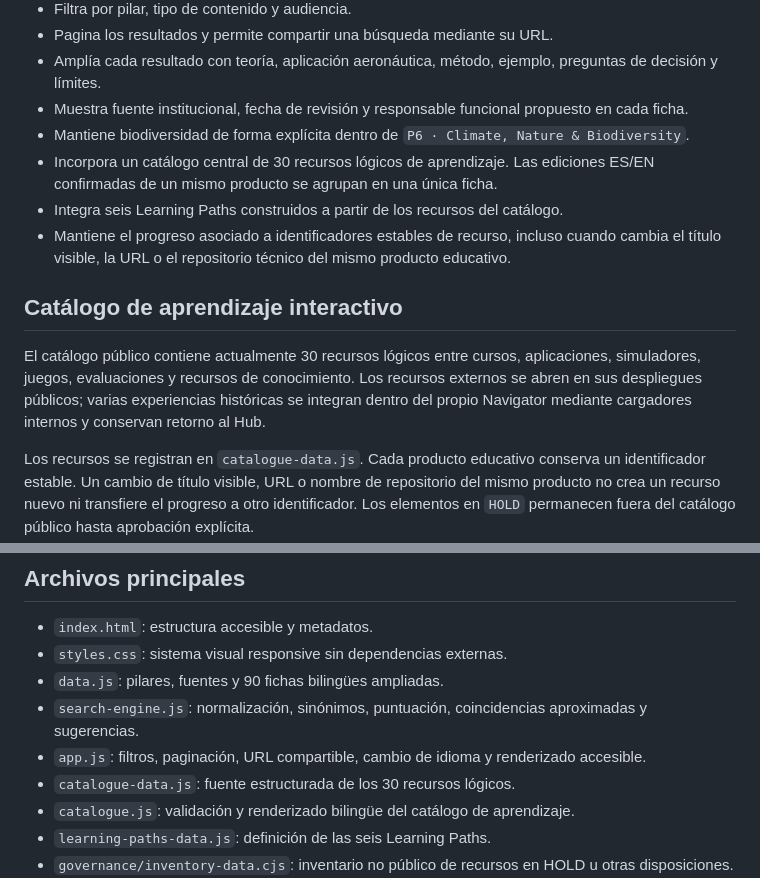
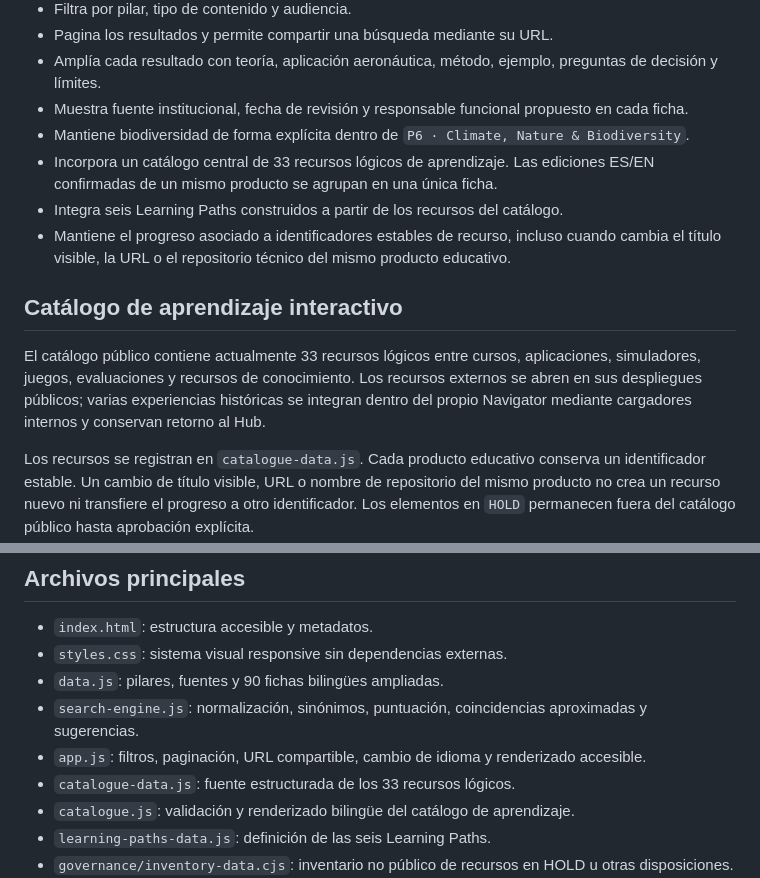
Before and after one commit to AUG79-droid/sustainability-navigator, a Markdown page: README.md, 2 parts joined by grey strips. Rendered like a GitHub page.

Commit message:
Refresh bilingual Navigator resource totals to 33 after resilience integration

```diff
--- a/README.md
+++ b/README.md
@@ -14,13 +14,13 @@ Hub de aprendizaje bilingüe y estático para explorar conocimiento y recursos d
 - Amplía cada resultado con teoría, aplicación aeronáutica, método, ejemplo, preguntas de decisión y límites.
 - Muestra fuente institucional, fecha de revisión y responsable funcional propuesto en cada ficha.
 - Mantiene biodiversidad de forma explícita dentro de `P6 · Climate, Nature & Biodiversity`.
-- Incorpora un catálogo central de 30 recursos lógicos de aprendizaje. Las ediciones ES/EN confirmadas de un mismo producto se agrupan en una única ficha.
+- Incorpora un catálogo central de 33 recursos lógicos de aprendizaje. Las ediciones ES/EN confirmadas de un mismo producto se agrupan en una única ficha.
 - Integra seis Learning Paths construidos a partir de los recursos del catálogo.
 - Mantiene el progreso asociado a identificadores estables de recurso, incluso cuando cambia el título visible, la URL o el repositorio técnico del mismo producto educativo.
 
 ## Catálogo de aprendizaje interactivo
 
-El catálogo público contiene actualmente 30 recursos lógicos entre cursos, aplicaciones, simuladores, juegos, evaluaciones y recursos de conocimiento. Los recursos externos se abren en sus despliegues públicos; varias experiencias históricas se integran dentro del propio Navigator mediante cargadores internos y conservan retorno al Hub.
+El catálogo público contiene actualmente 33 recursos lógicos entre cursos, aplicaciones, simuladores, juegos, evaluaciones y recursos de conocimiento. Los recursos externos se abren en sus despliegues públicos; varias experiencias históricas se integran dentro del propio Navigator mediante cargadores internos y conservan retorno al Hub.
 
 Los recursos se registran en `catalogue-data.js`. Cada producto educativo conserva un identificador estable. Un cambio de título visible, URL o nombre de repositorio del mismo producto no crea un recurso nuevo ni transfiere el progreso a otro identificador. Los elementos en `HOLD` permanecen fuera del catálogo público hasta aprobación explícita.
 
@@ -48,7 +48,7 @@ No requiere instalación ni servidor para consultar la versión estática. Abre
 - `data.js`: pilares, fuentes y 90 fichas bilingües ampliadas.
 - `search-engine.js`: normalización, sinónimos, puntuación, coincidencias aproximadas y sugerencias.
 - `app.js`: filtros, paginación, URL compartible, cambio de idioma y renderizado accesible.
-- `catalogue-data.js`: fuente estructurada de los 30 recursos lógicos.
+- `catalogue-data.js`: fuente estructurada de los 33 recursos lógicos.
 - `catalogue.js`: validación y renderizado bilingüe del catálogo de aprendizaje.
 - `learning-paths-data.js`: definición de las seis Learning Paths.
 - `governance/inventory-data.cjs`: inventario no público de recursos en HOLD u otras disposiciones.
```
